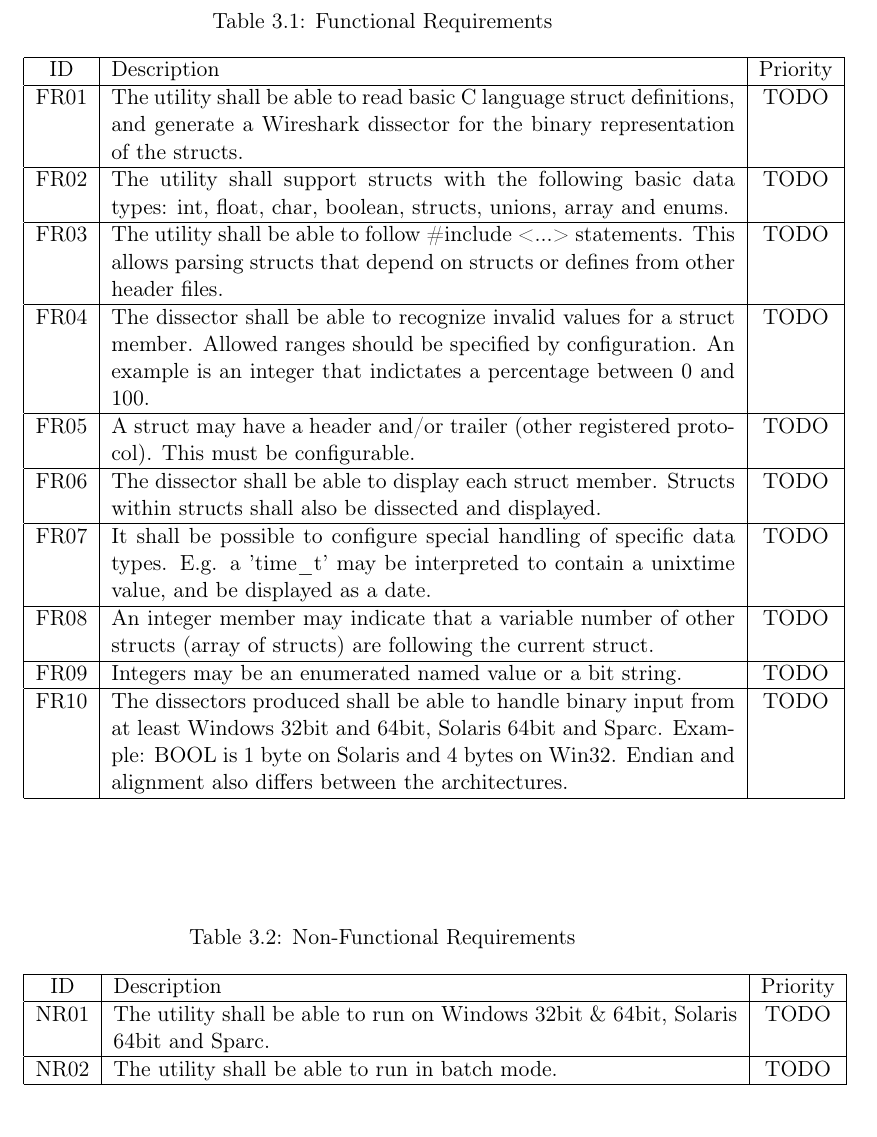
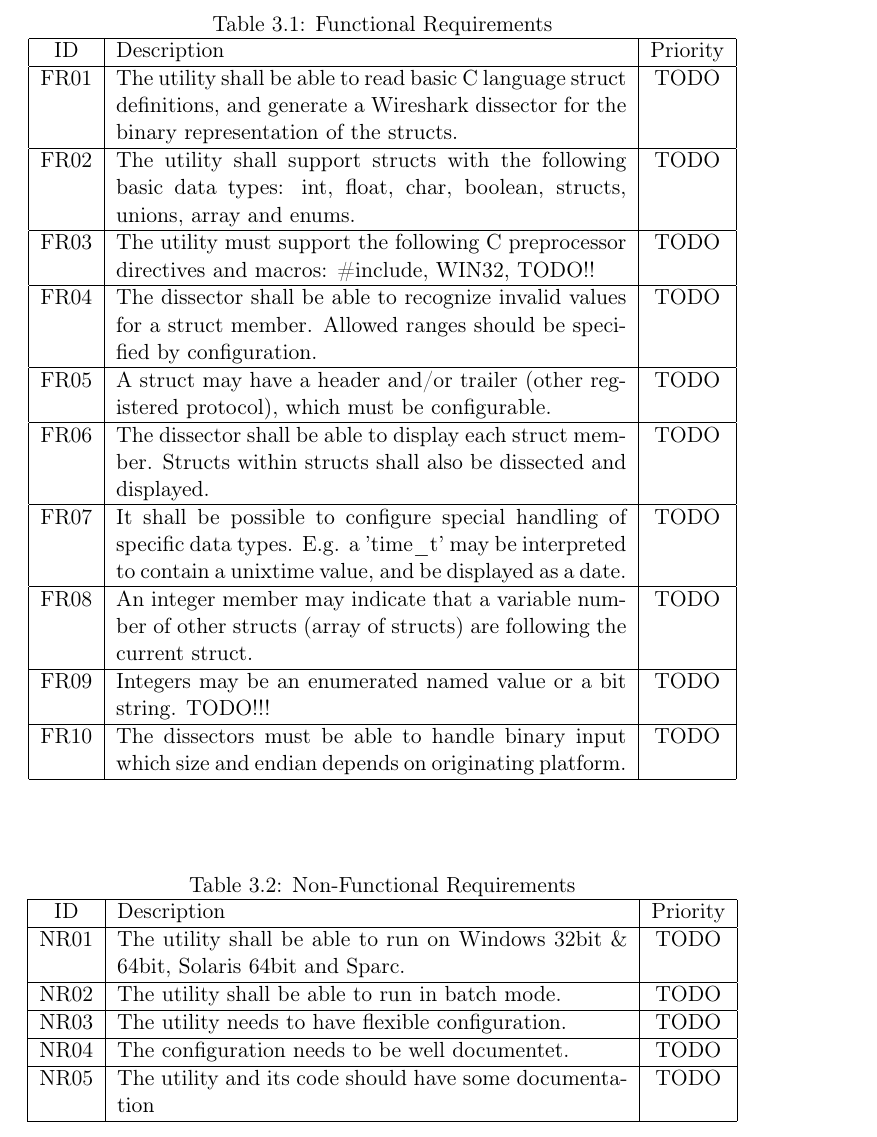
Before and after one commit to eventh/kpro9, a LaTeX document (report/requirements_standalone.tex, which reads report/requirements.tex): part of page 6 of 7, cut so that both start at the same text. Compiled offline with pdfLaTeX.

Commit message:
Added non-functional requiremets, and rewrote some reqs.

```diff
--- a/report/requirements.tex
+++ b/report/requirements.tex
@@ -31,7 +31,7 @@ while \autoref{tab:nonfuncreq} lists the non-functional requirements.
 
 \begin{table}[h] \center
 \caption{Functional Requirements\label{tab:funcreq}}
-\begin{tabular}{| c | p{11cm} | c |}
+\begin{tabular}{| c | p{9cm} | c |}
 	\hline ID & Description & Priority \\
     \hline FR01 & The utility shall be able to read basic C language struct
 		definitions, and generate a Wireshark dissector for the binary
@@ -39,15 +39,13 @@ while \autoref{tab:nonfuncreq} lists the non-functional requirements.
 	\hline FR02 & The utility shall support structs with the following basic
 		data types: int, float, char, boolean, structs, unions, array and
 		enums. & TODO \\
-	\hline FR03 & The utility shall be able to follow \#include <...>
-		statements. This allows parsing structs that depend on structs or
-		defines from other header files. & TODO \\
+	\hline FR03 & The utility must support the following C preprocessor
+		directives and macros: \#include, WIN32, TODO!! & TODO \\
 	\hline FR04 & The dissector shall be able to recognize invalid values for
 		a struct member. Allowed ranges should be specified by configuration.
-		An example is an integer that indictates a percentage between 0 and
-		100. & TODO \\
+		& TODO \\
 	\hline FR05 & A struct may have a header and/or trailer (other registered
-		protocol). This must be configurable. & TODO \\
+		protocol), which must be configurable. & TODO \\
 	\hline FR06 & The dissector shall be able to display each struct member.
 		Structs within structs shall also be dissected and displayed. & TODO \\
 	\hline FR07 & It shall be possible to configure special handling of
@@ -57,22 +55,25 @@ while \autoref{tab:nonfuncreq} lists the non-functional requirements.
 		other structs (array of structs) are following the current struct.
 		& TODO \\
 	\hline FR09 & Integers may be an enumerated named value or a bit string.
+		TODO!!!
 		& TODO \\
-	\hline FR10 & The dissectors produced shall be able to handle binary input
-		from at least Windows 32bit and 64bit, Solaris 64bit and Sparc.
-		Example: BOOL is 1 byte on Solaris and 4 bytes on Win32. Endian and
-		alignment also differs between the architectures. & TODO \\
+	\hline FR10 & The dissectors must be able to handle binary input which size
+		and endian depends on originating platform. & TODO \\
 	\hline
 \end{tabular}
 \end{table}
 
 \begin{table}[h] \center
 \caption{Non-Functional Requirements\label{tab:nonfuncreq}}
-\begin{tabular}{| c | p{11cm} | c |}
+\begin{tabular}{| c | p{9cm} | c |}
 	\hline ID & Description & Priority \\
 	\hline NR01 & The utility shall be able to run on Windows 32bit \& 64bit,
 		Solaris 64bit and Sparc. & TODO \\
 	\hline NR02 & The utility shall be able to run in batch mode. & TODO \\
+	\hline NR03 & The utility needs to have flexible configuration. & TODO \\
+	\hline NR04 & The configuration needs to be well documentet. & TODO \\
+	\hline NR05 & The utility and its code should have some documentation
+		& TODO \\
 	\hline
 \end{tabular}
 \end{table}
```
